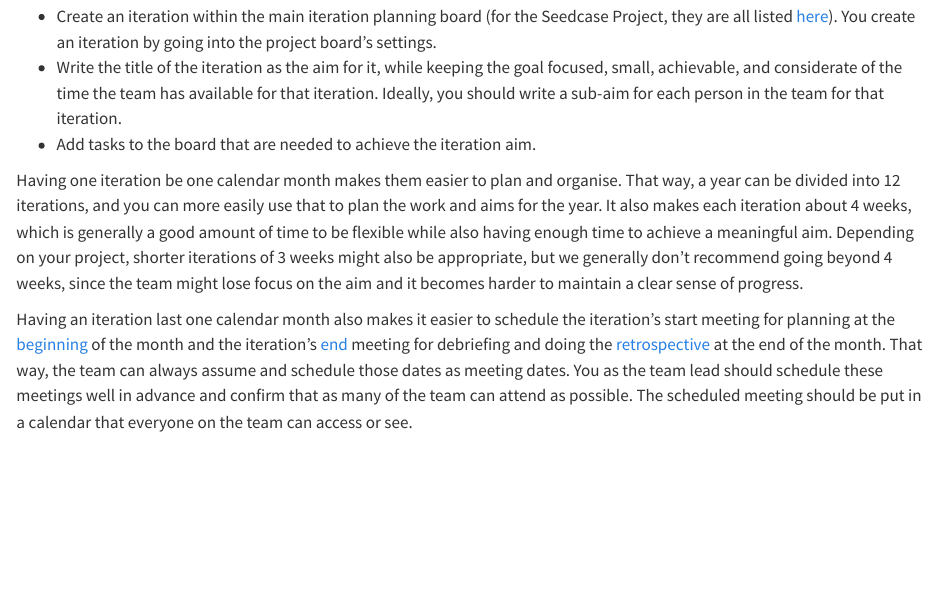
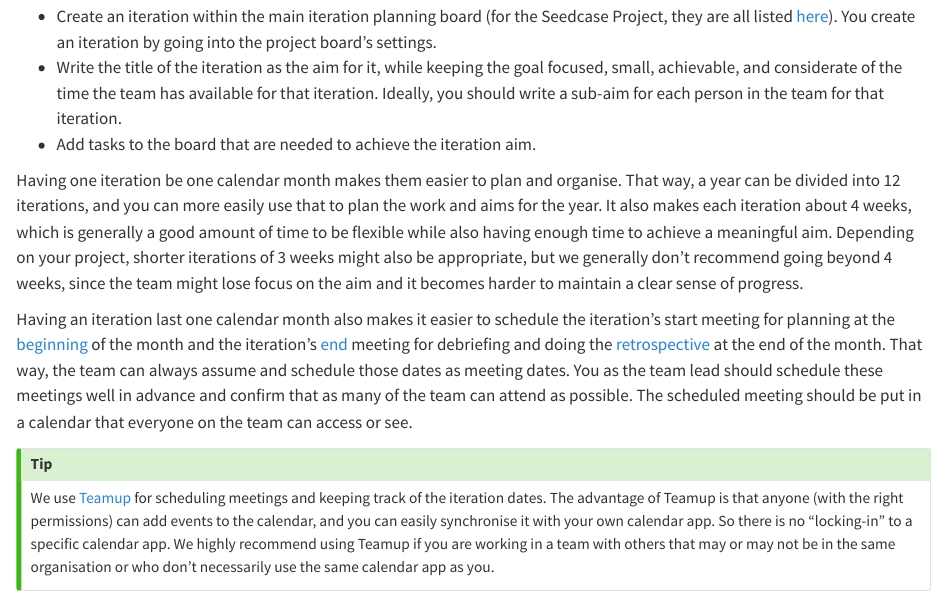
Before and after one commit to seedcase-project/guidebook, a Quarto document (iterations/index.qmd): the page in a window 1100 px wide, from 980 px down. Rendered offline with R 4.5, knitr and Pandoc in place of Quarto, with nearby package versions; drawn as R Markdown's standard HTML page in place of the format the file asks for.

Commit message:
feat: :sparkles: add callout block on using teamup

```diff
--- a/iterations/index.qmd
+++ b/iterations/index.qmd
@@ -91,3 +91,14 @@ schedule those dates as meeting dates. You as the team lead should
 schedule these meetings well in advance and confirm that as many of the
 team can attend as possible. The scheduled meeting should be put in a
 calendar that everyone on the team can access or see.
+
+::: callout-tip
+We use [Teamup](https://teamup.com/) for scheduling meetings and keeping
+track of the iteration dates. The advantage of Teamup is that anyone
+(with the right permissions) can add events to the calendar, and you can
+easily synchronise it with your own calendar app. So there is no
+"locking-in" to a specific calendar app. We highly recommend using
+Teamup if you are working in a team with others that may or may not be
+in the same organisation or who don't necessarily use the same calendar
+app as you.
+:::
```
